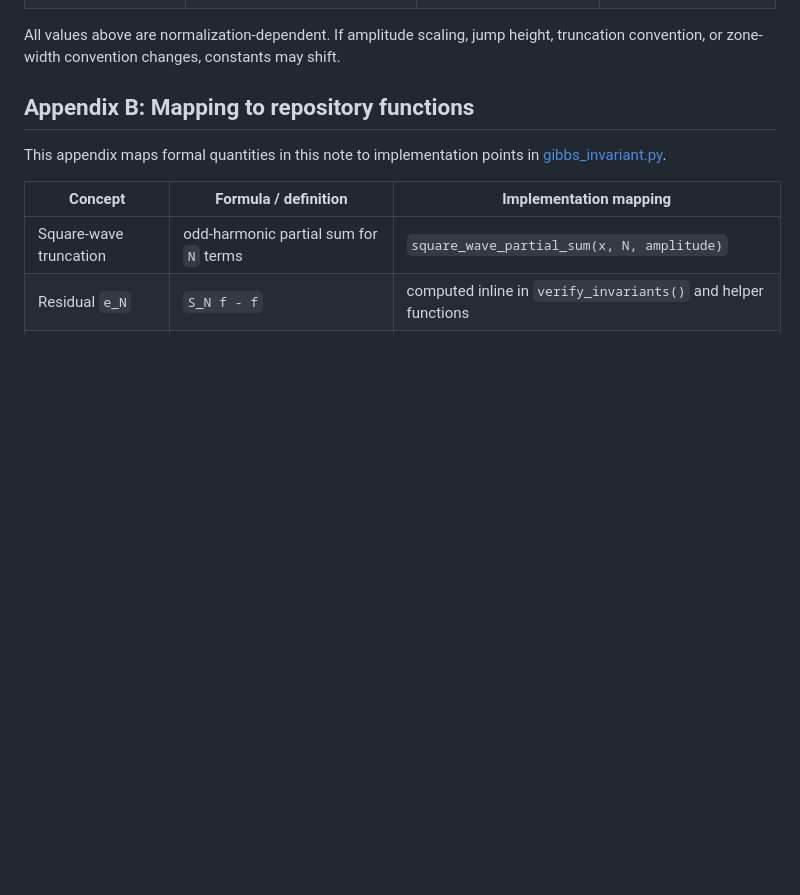
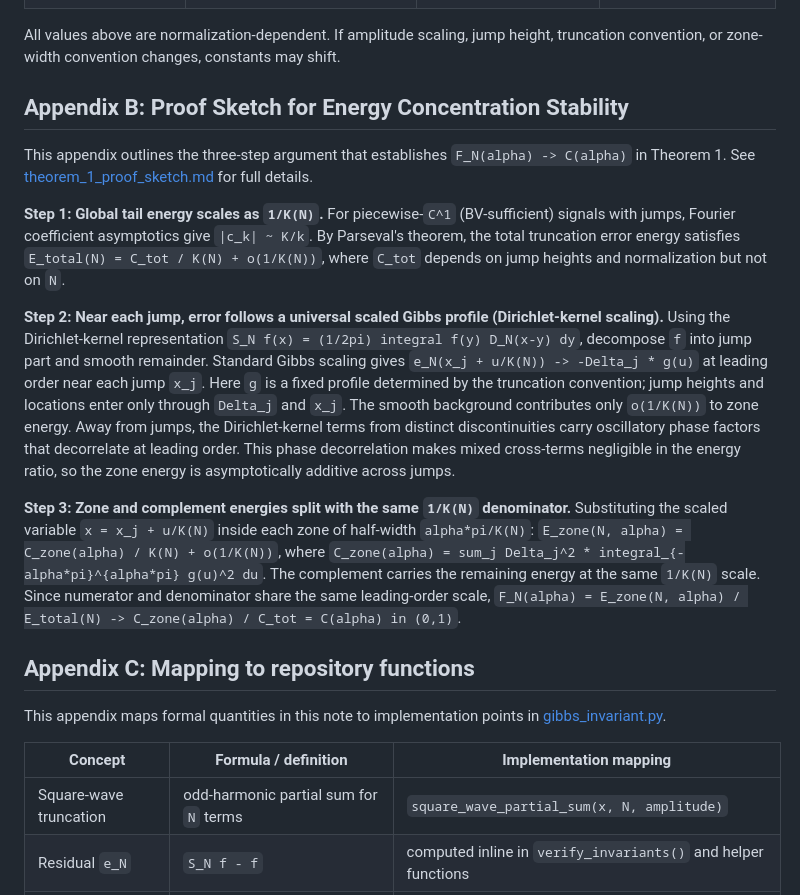
Before and after one commit to zfifteen/gibbs-invariant, a Markdown page: docs/technical_note.md, the part around the change. Rendered like a GitHub page; blank space fills up the shorter version.

Commit message:
docs: restructure appendices B and C per Issue #2 outline
Co-authored-by: zfifteen <221906715+zfifteen@users.noreply.github.com>

```diff
--- a/docs/technical_note.md
+++ b/docs/technical_note.md
@@ -333,7 +333,27 @@ The table below collects constants used or verified in the canonical `+/-1` squa
 
 All values above are normalization-dependent. If amplitude scaling, jump height, truncation convention, or zone-width convention changes, constants may shift.
 
-## Appendix B: Mapping to repository functions
+## Appendix B: Proof Sketch for Energy Concentration Stability
+
+This appendix outlines the three-step argument that establishes `F_N(alpha) -> C(alpha)` in Theorem 1. See [theorem_1_proof_sketch.md](theorem_1_proof_sketch.md) for full details.
+
+**Step 1: Global tail energy scales as `1/K(N)`.**
+For piecewise-`C^1` (BV-sufficient) signals with jumps, Fourier coefficient asymptotics give `|c_k| ~ K/k`. By Parseval's theorem, the total truncation error energy satisfies
+`E_total(N) = C_tot / K(N) + o(1/K(N))`,
+where `C_tot` depends on jump heights and normalization but not on `N`.
+
+**Step 2: Near each jump, error follows a universal scaled Gibbs profile (Dirichlet-kernel scaling).**
+Using the Dirichlet-kernel representation `S_N f(x) = (1/2pi) integral f(y) D_N(x-y) dy`, decompose `f` into jump part and smooth remainder. Standard Gibbs scaling gives `e_N(x_j + u/K(N)) -> -Delta_j * g(u)` at leading order near each jump `x_j`. Here `g` is a fixed profile determined by the truncation convention; jump heights and locations enter only through `Delta_j` and `x_j`. The smooth background contributes only `o(1/K(N))` to zone energy.
+Away from jumps, the Dirichlet-kernel terms from distinct discontinuities carry oscillatory phase factors that decorrelate at leading order. This phase decorrelation makes mixed cross-terms negligible in the energy ratio, so the zone energy is asymptotically additive across jumps.
+
+**Step 3: Zone and complement energies split with the same `1/K(N)` denominator.**
+Substituting the scaled variable `x = x_j + u/K(N)` inside each zone of half-width `alpha*pi/K(N)`:
+`E_zone(N, alpha) = C_zone(alpha) / K(N) + o(1/K(N))`,
+where `C_zone(alpha) = sum_j Delta_j^2 * integral_{-alpha*pi}^{alpha*pi} g(u)^2 du`.
+The complement carries the remaining energy at the same `1/K(N)` scale. Since numerator and denominator share the same leading-order scale,
+`F_N(alpha) = E_zone(N, alpha) / E_total(N) -> C_zone(alpha) / C_tot = C(alpha) in (0,1)`.
+
+## Appendix C: Mapping to repository functions
 
 This appendix maps formal quantities in this note to implementation points in [gibbs_invariant.py](../gibbs_invariant.py).
 
```
